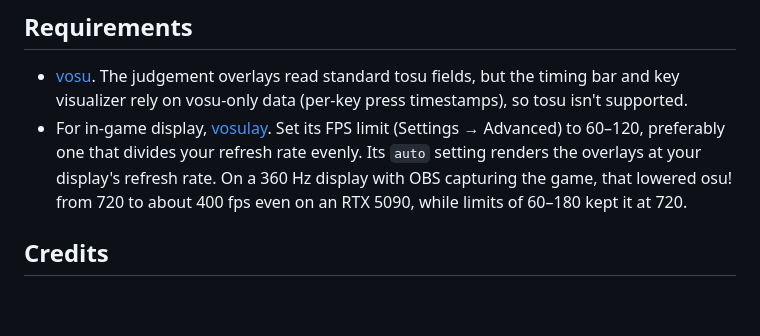
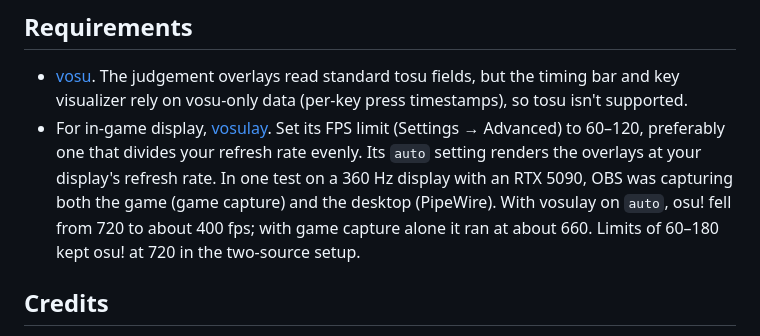
Before and after one commit to qt715/EZ2ON-REBOOT-R-vosu-overlays-recreation, a Markdown page: README.md, the part around the change. Drawn GitHub-style; blank space fills up the shorter version.

Commit message:
README: state the OBS sources behind the vosulay FPS numbers

```diff
--- a/README.md
+++ b/README.md
@@ -50,7 +50,7 @@ Open an overlay's settings from the vosu dashboard. Every overlay has a **Visibi
 ## Requirements
 
 - [vosu](https://github.com/shiruviaa/vosu). The judgement overlays read standard tosu fields, but the timing bar and key visualizer rely on vosu-only data (per-key press timestamps), so tosu isn't supported.
-- For in-game display, [vosulay](https://github.com/shiruviaa/vosulay). Set its FPS limit (Settings → Advanced) to 60–120, preferably one that divides your refresh rate evenly. Its `auto` setting renders the overlays at your display's refresh rate. On a 360 Hz display with OBS capturing the game, that lowered osu! from 720 to about 400 fps even on an RTX 5090, while limits of 60–180 kept it at 720.
+- For in-game display, [vosulay](https://github.com/shiruviaa/vosulay). Set its FPS limit (Settings → Advanced) to 60–120, preferably one that divides your refresh rate evenly. Its `auto` setting renders the overlays at your display's refresh rate. In one test on a 360 Hz display with an RTX 5090, OBS was capturing both the game (game capture) and the desktop (PipeWire). With vosulay on `auto`, osu! fell from 720 to about 400 fps; with game capture alone it ran at about 660. Limits of 60–180 kept osu! at 720 in the two-source setup.
 
 ## Credits
 
```
